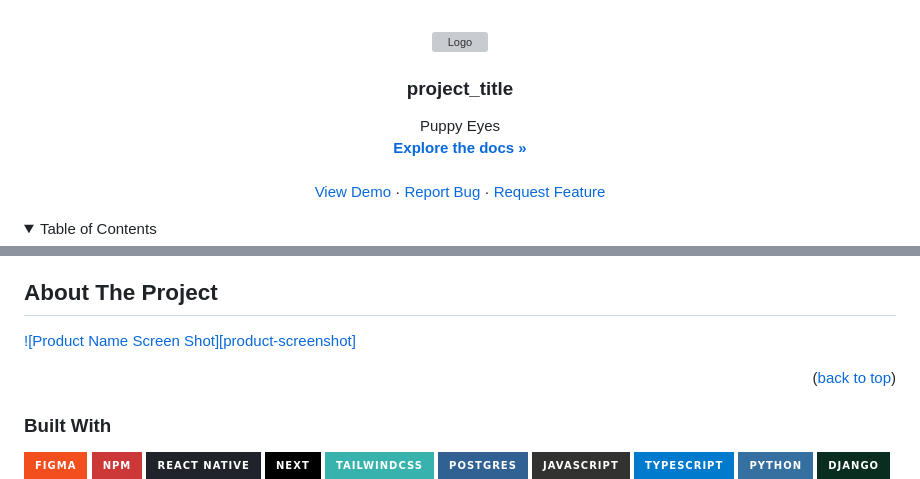
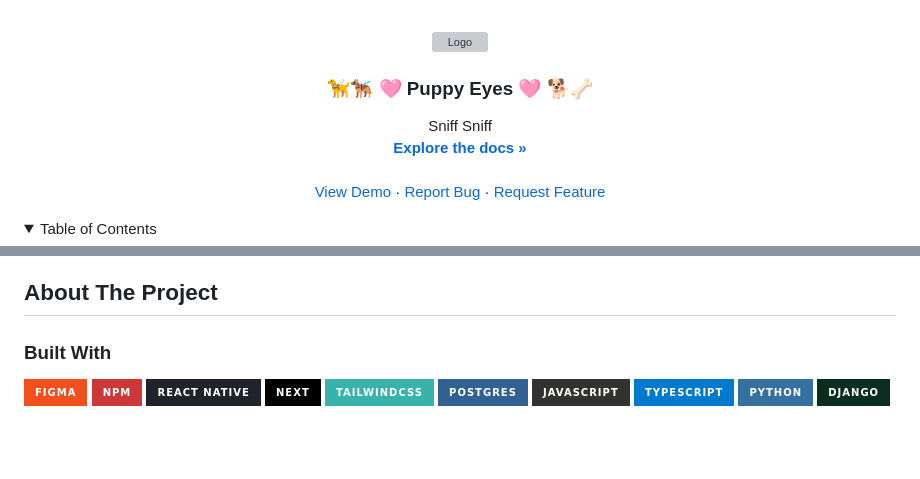
Before and after one commit to TheNirmata/Puppy-Eyes, a Markdown page: README.md, 2 parts joined by grey strips. Drawn GitHub-style; folded sections open; badges without logos; blank space fills up the shorter version; grey boxes are pictures that could not be loaded.

```diff
--- a/README.md
+++ b/README.md
@@ -22,10 +22,10 @@
     <img src="images/logo.png" alt="Logo" width="80" height="80">
   </a>
 
-<h3 align="center">project_title</h3>
+<h3 align="center"> 🦮🐕‍🦺 🩷 Puppy Eyes 🩷 🐕🦴</h3>
 
   <p align="center">
-    Puppy Eyes
+    Sniff Sniff
     <br />
     <a href="https://github.com/github_username/repo_name"><strong> Explore the docs »</strong></a>
     <br />
@@ -64,10 +64,6 @@
 <!-- ABOUT THE PROJECT -->
 ## About The Project
 
-[![Product Name Screen Shot][product-screenshot]](https://example.com)
-
-<p align="right">(<a href="#readme-top">back to top</a>)</p>
-
 ### Built With
   ![Figma](https://img.shields.io/badge/figma-%23F24E1E.svg?style=for-the-badge&logo=figma&logoColor=white)
   ![NPM](https://img.shields.io/badge/NPM-%23CB3837.svg?style=for-the-badge&logo=npm&logoColor=white)
```
